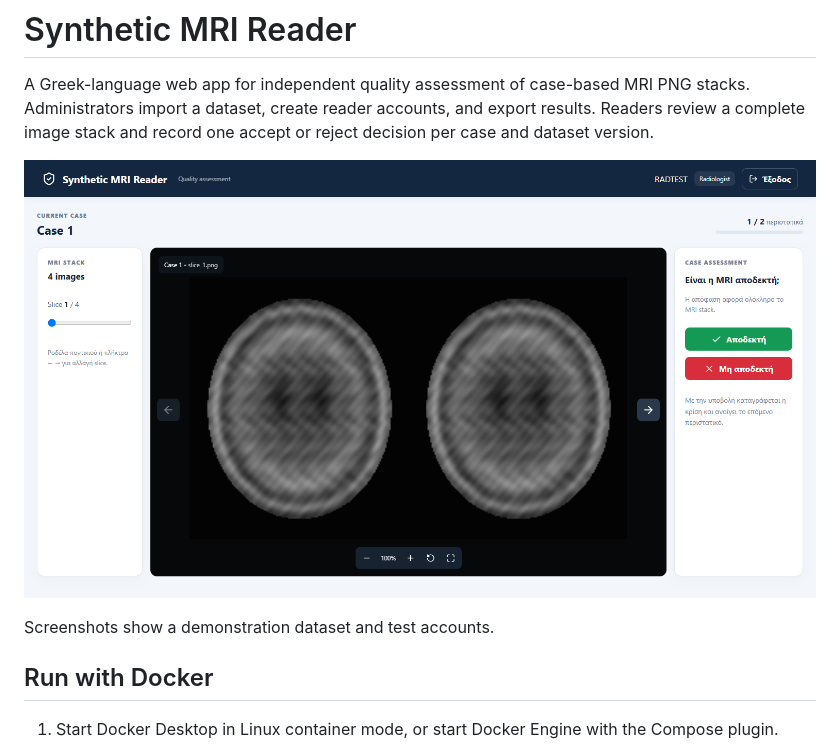
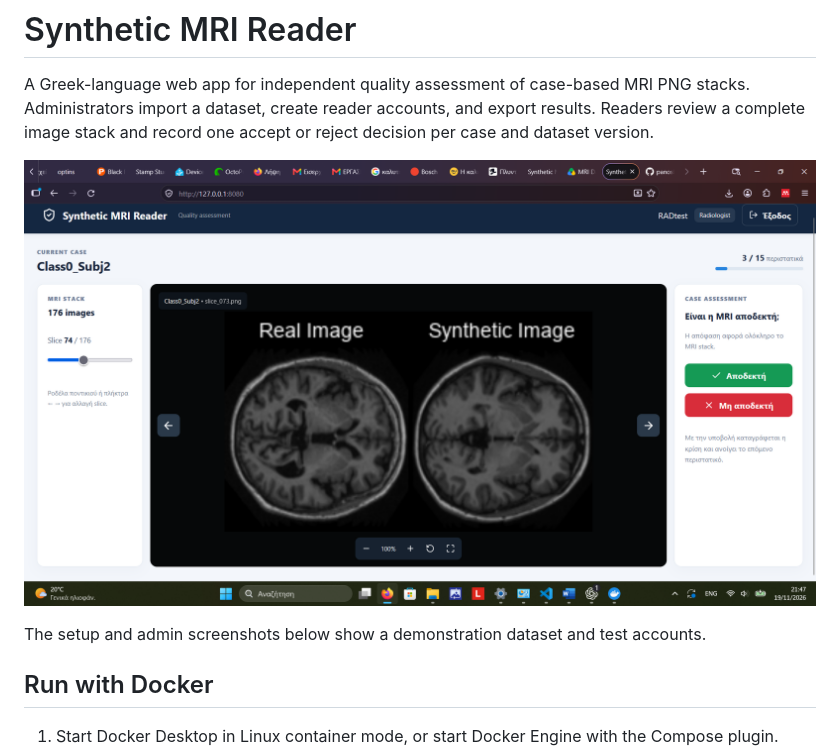
Before and after one commit to panoskosmo/synthetic-mri-reader, a Markdown page: README.md, the part around one of its changes. Rendered like a GitHub page; pictures changed too: docs/screenshots/reader-viewer.png.

Commit message:
Use supplied MRI viewer screenshot in README

```diff
--- a/README.md
+++ b/README.md
@@ -6,5 +6,5 @@ A Greek-language web app for independent quality assessment of case-based MRI PN
 
-Screenshots show a demonstration dataset and test accounts.
+The setup and admin screenshots below show a demonstration dataset and test accounts.
 
 ## Run with Docker
 
```
Also changed, not shown: other parts of README.md (+1 -1 lines).
